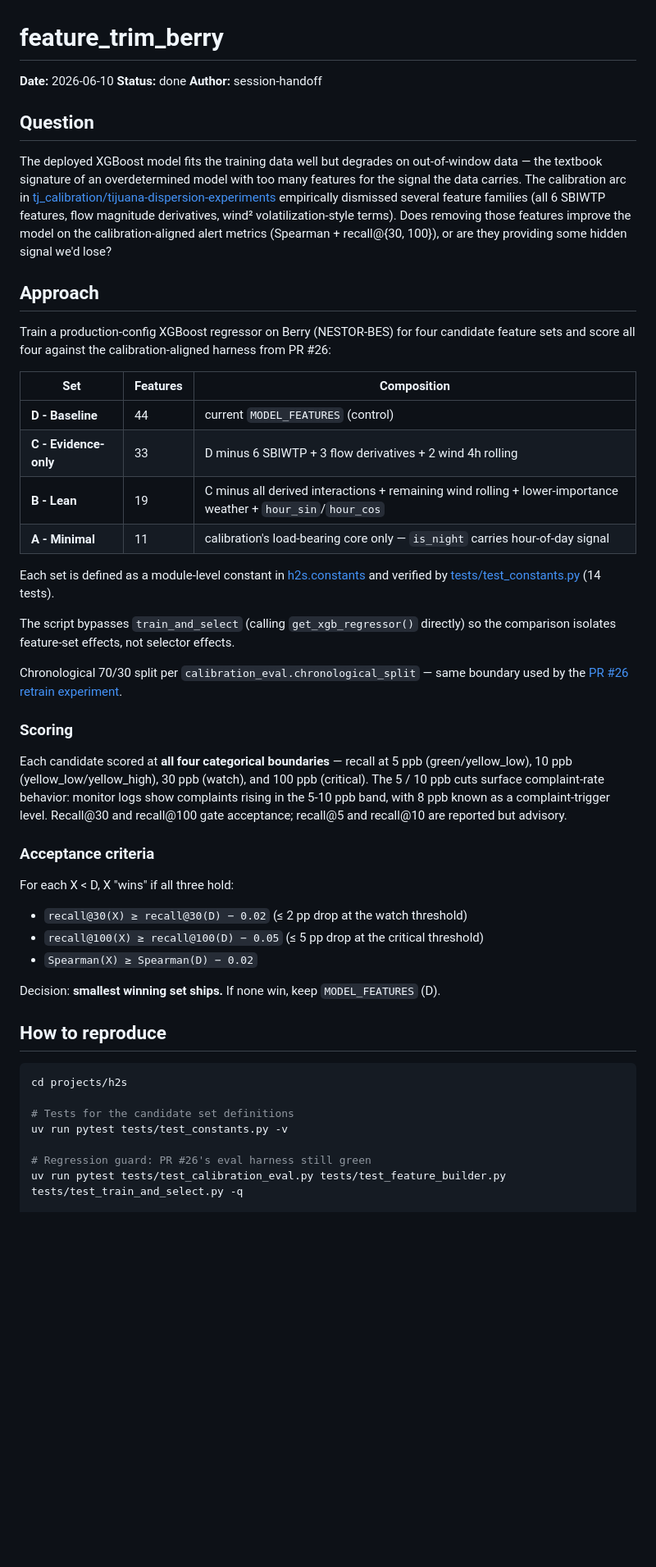
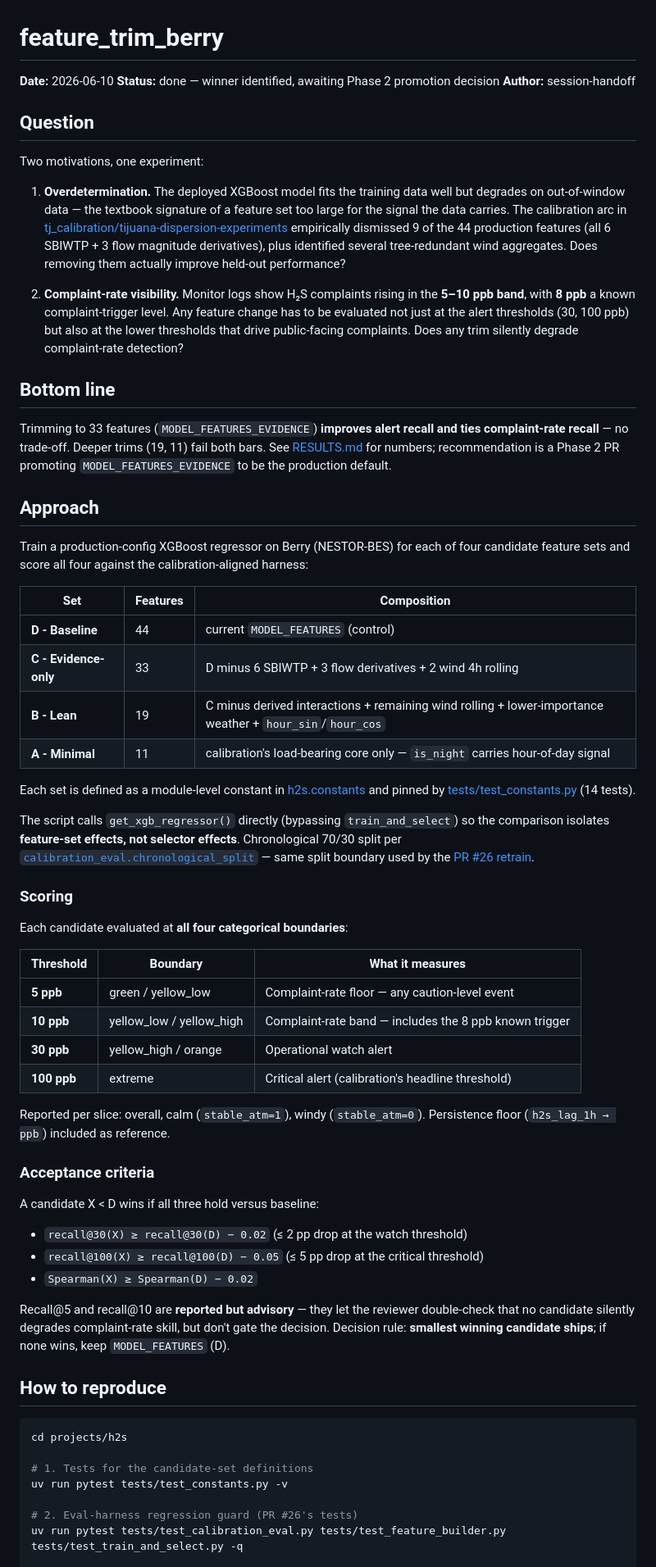
Before and after one commit to TheResilientCollective/tj_h2s_prediction, a Markdown page: experiments/2026-06-10_feature_trim_berry/README.md, the part around one of its changes. Shown at 82% size. Rendered like a GitHub page; blank space fills up the shorter version.

Commit message:
Rewrite experiment README for clarity
The previous README had been patched in two passes (initial draft +
recall@5/@10 addition) and read as a series of bolted-on sections with
a stale question paragraph (still referenced "recall@{30,100}").

This rewrite:
- Splits the question into two motivations (overdetermination +
  complaint rate at 5-10 ppb) so the recall@5/@10 framing is co-equal,
  not bolted on
- Adds a "Bottom line" at the top so a reviewer sees the conclusion
  before the methodology
- Promotes the scoring section to a table showing which boundary each
  threshold marks and what it measures (complaint-rate vs alert)
- Makes the advisory-vs-gating split for r@5/@10 vs r@30/@100 explicit
- Promotes Phase 1 / Phase 2 / Phase 3 to a proper section
- Tightens the reproduce commands

No content change in the conclusion or methodology — same experiment,
same numbers, same recommendation. Pure presentation cleanup.

Co-Authored-By: Claude Opus 4.7 (1M context) <noreply@anthropic.com>

````diff
--- a/experiments/2026-06-10_feature_trim_berry/README.md
+++ b/experiments/2026-06-10_feature_trim_berry/README.md
@@ -1,63 +1,67 @@
 # feature_trim_berry
 
 **Date:** 2026-06-10
-**Status:** done
+**Status:** done — winner identified, awaiting Phase 2 promotion decision
 **Author:** session-handoff
 
 ## Question
 
-The deployed XGBoost model fits the training data well but degrades on out-of-window data — the textbook signature of an overdetermined model with too many features for the signal the data carries. The calibration arc in
-[tj_calibration/tijuana-dispersion-experiments](../../../tj_calibration/tijuana-dispersion-experiments/docs/calibration_status.md)
-empirically dismissed several feature families (all 6 SBIWTP features, flow magnitude derivatives, wind² volatilization-style terms). Does removing those features improve the model on the calibration-aligned alert metrics (Spearman + recall@{30, 100}), or are they providing some hidden signal we'd lose?
+Two motivations, one experiment:
+
+1. **Overdetermination.** The deployed XGBoost model fits the training data well but degrades on out-of-window data — the textbook signature of a feature set too large for the signal the data carries. The calibration arc in [tj_calibration/tijuana-dispersion-experiments](../../../tj_calibration/tijuana-dispersion-experiments/docs/calibration_status.md) empirically dismissed 9 of the 44 production features (all 6 SBIWTP + 3 flow magnitude derivatives), plus identified several tree-redundant wind aggregates. Does removing them actually improve held-out performance?
+
+2. **Complaint-rate visibility.** Monitor logs show H₂S complaints rising in the **5–10 ppb band**, with **8 ppb** a known complaint-trigger level. Any feature change has to be evaluated not just at the alert thresholds (30, 100 ppb) but also at the lower thresholds that drive public-facing complaints. Does any trim silently degrade complaint-rate detection?
+
+## Bottom line
+
+Trimming to 33 features (`MODEL_FEATURES_EVIDENCE`) **improves alert recall and ties complaint-rate recall** — no trade-off. Deeper trims (19, 11) fail both bars. See [RESULTS.md](RESULTS.md) for numbers; recommendation is a Phase 2 PR promoting `MODEL_FEATURES_EVIDENCE` to be the production default.
 
 ## Approach
 
-Train a production-config XGBoost regressor on Berry (NESTOR-BES) for four candidate feature sets and score all four against the calibration-aligned harness from PR #26:
+Train a production-config XGBoost regressor on Berry (NESTOR-BES) for each of four candidate feature sets and score all four against the calibration-aligned harness:
 
 | Set | Features | Composition |
 |---|---|---|
 | **D - Baseline** | 44 | current `MODEL_FEATURES` (control) |
 | **C - Evidence-only** | 33 | D minus 6 SBIWTP + 3 flow derivatives + 2 wind 4h rolling |
-| **B - Lean** | 19 | C minus all derived interactions + remaining wind rolling + lower-importance weather + `hour_sin`/`hour_cos` |
+| **B - Lean** | 19 | C minus derived interactions + remaining wind rolling + lower-importance weather + `hour_sin`/`hour_cos` |
 | **A - Minimal** | 11 | calibration's load-bearing core only — `is_night` carries hour-of-day signal |
 
-Each set is defined as a module-level constant in
-[h2s.constants](../../projects/h2s/src/h2s/constants.py) and verified by
-[tests/test_constants.py](../../projects/h2s/tests/test_constants.py) (14 tests).
+Each set is defined as a module-level constant in [h2s.constants](../../projects/h2s/src/h2s/constants.py) and pinned by [tests/test_constants.py](../../projects/h2s/tests/test_constants.py) (14 tests).
 
-The script bypasses `train_and_select` (calling `get_xgb_regressor()` directly)
-so the comparison isolates feature-set effects, not selector effects.
-
-Chronological 70/30 split per `calibration_eval.chronological_split` —
-same boundary used by the
-[PR #26 retrain experiment](../2026-05-20_calm_night_feature_refresh/RESULTS.md).
+The script calls `get_xgb_regressor()` directly (bypassing `train_and_select`) so the comparison isolates **feature-set effects, not selector effects**. Chronological 70/30 split per [`calibration_eval.chronological_split`](../../projects/h2s/src/h2s/training/calibration_eval.py) — same split boundary used by the [PR #26 retrain](../2026-05-20_calm_night_feature_refresh/RESULTS.md).
 
 ### Scoring
 
-Each candidate scored at **all four categorical boundaries** — recall at 5 ppb
-(green/yellow_low), 10 ppb (yellow_low/yellow_high), 30 ppb (watch), and
-100 ppb (critical). The 5 / 10 ppb cuts surface complaint-rate behavior:
-monitor logs show complaints rising in the 5-10 ppb band, with 8 ppb known
-as a complaint-trigger level. Recall@30 and recall@100 gate acceptance;
-recall@5 and recall@10 are reported but advisory.
+Each candidate evaluated at **all four categorical boundaries**:
+
+| Threshold | Boundary | What it measures |
+|---|---|---|
+| **5 ppb** | green / yellow_low | Complaint-rate floor — any caution-level event |
+| **10 ppb** | yellow_low / yellow_high | Complaint-rate band — includes the 8 ppb known trigger |
+| **30 ppb** | yellow_high / orange | Operational watch alert |
+| **100 ppb** | extreme | Critical alert (calibration's headline threshold) |
+
+Reported per slice: overall, calm (`stable_atm=1`), windy (`stable_atm=0`). Persistence floor (`h2s_lag_1h → ppb`) included as reference.
 
 ### Acceptance criteria
 
-For each X < D, X "wins" if all three hold:
+A candidate X < D wins if all three hold versus baseline:
+
 - `recall@30(X) ≥ recall@30(D) − 0.02` (≤ 2 pp drop at the watch threshold)
 - `recall@100(X) ≥ recall@100(D) − 0.05` (≤ 5 pp drop at the critical threshold)
 - `Spearman(X) ≥ Spearman(D) − 0.02`
 
-Decision: **smallest winning set ships.** If none win, keep `MODEL_FEATURES` (D).
+Recall@5 and recall@10 are **reported but advisory** — they let the reviewer double-check that no candidate silently degrades complaint-rate skill, but don't gate the decision. Decision rule: **smallest winning candidate ships**; if none wins, keep `MODEL_FEATURES` (D).
 
 ## How to reproduce
 
 ```bash
 cd projects/h2s
 
-# Tests for the candidate set definitions
+# 1. Tests for the candidate-set definitions
 uv run pytest tests/test_constants.py -v
 
-# Regression guard: PR #26's eval harness still green
+# 2. Eval-harness regression guard (PR #26's tests)
 uv run pytest tests/test_calibration_eval.py tests/test_feature_builder.py tests/test_train_and_select.py -q
 
````
Also changed, not shown: other parts of experiments/2026-06-10_feature_trim_berry/README.md (+17 -15 lines).
